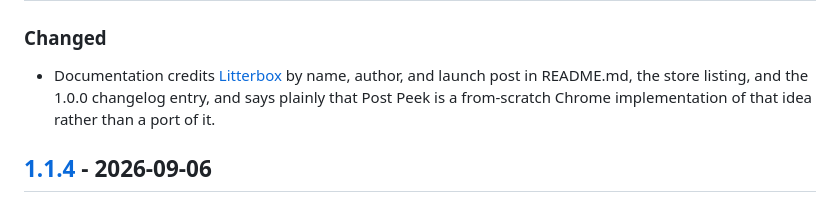
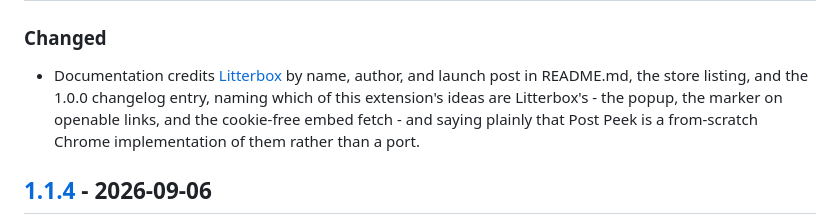
Before and after one commit to tsvb/post-peek, a Markdown page: CHANGELOG.md, the part around the change. GitHub-like rendering.

```diff
--- a/CHANGELOG.md
+++ b/CHANGELOG.md
@@ -9,8 +9,9 @@ and each released version is a git tag and a Chrome Web Store upload.
 
 - Documentation credits [Litterbox](https://andadinosaur.com/launch-litterbox) by name,
   author, and launch post in README.md, the store listing, and the 1.0.0 changelog entry,
-  and says plainly that Post Peek is a from-scratch Chrome implementation of that idea
-  rather than a port of it.
+  naming which of this extension's ideas are Litterbox's - the popup, the marker on
+  openable links, and the cookie-free embed fetch - and saying plainly that Post Peek is a
+  from-scratch Chrome implementation of them rather than a port.
 
 ## [1.1.4] - 2026-09-06
 
```
Also changed, not shown: README.md (+6 -4 lines), store/LISTING.md (+1 -1 lines).
